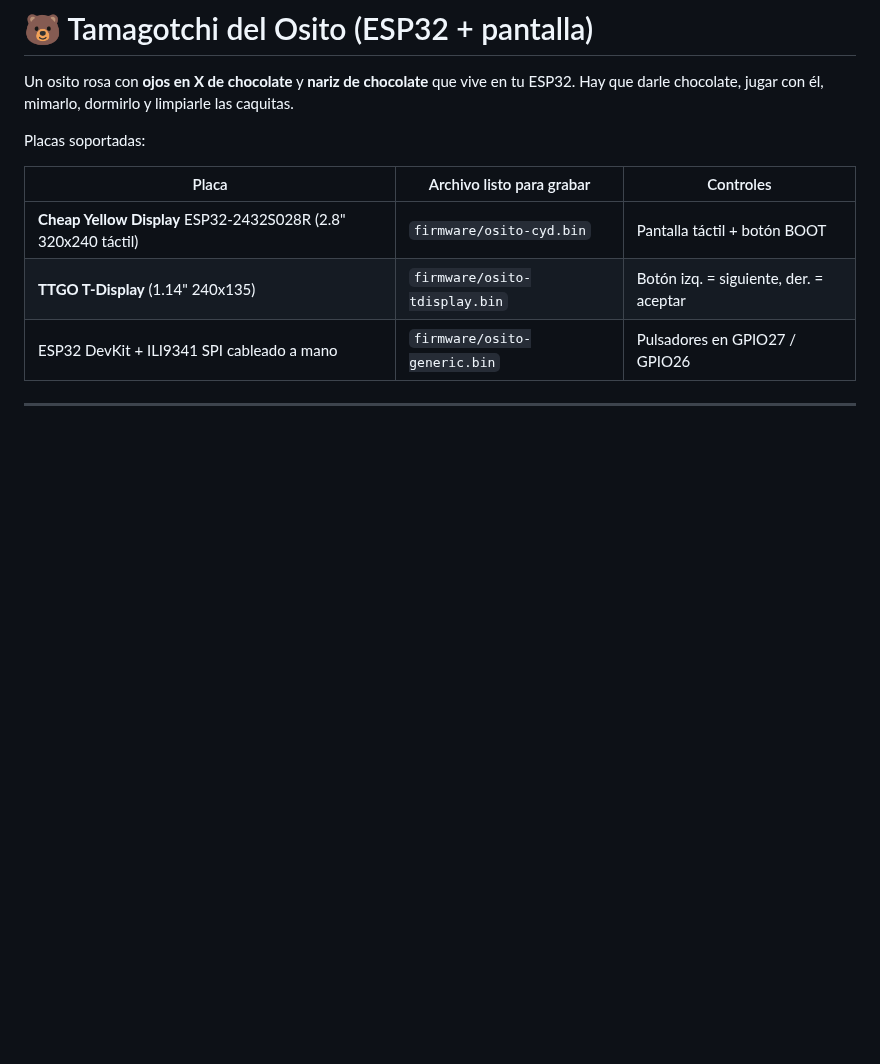
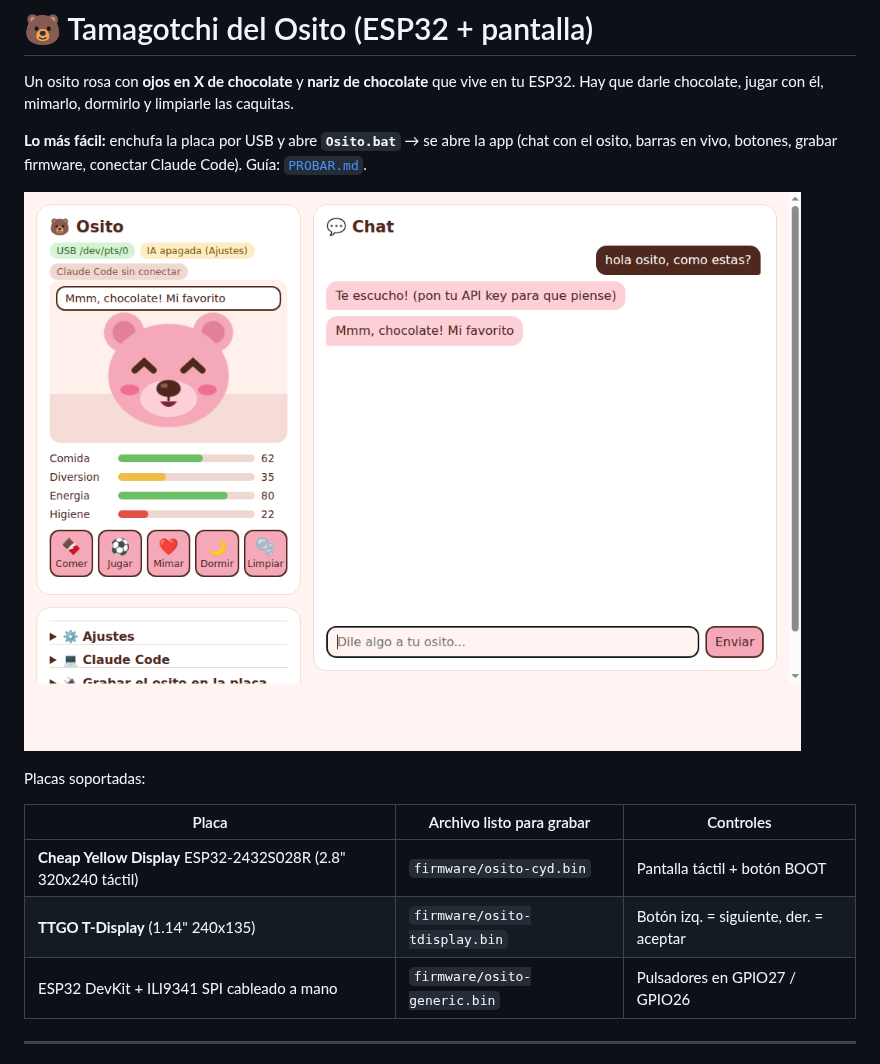
Before and after one commit to vivlatot/NEBULA-WORK, a Markdown page: README.md, the part around the change. GitHub-like rendering; pictures changed too: docs/app.png (added); blank space fills up the shorter version.

```diff
--- a/README.md
+++ b/README.md
@@ -2,6 +2,12 @@
 
 Un osito rosa con **ojos en X de chocolate** y **nariz de chocolate** que vive en tu ESP32.
 Hay que darle chocolate, jugar con él, mimarlo, dormirlo y limpiarle las caquitas.
+
+**Lo más fácil:** enchufa la placa por USB y abre **`Osito.bat`** → se abre la app
+(chat con el osito, barras en vivo, botones, grabar firmware, conectar Claude Code).
+Guía: [`PROBAR.md`](PROBAR.md).
+
+![App del osito](docs/app.png)
 
 Placas soportadas:
 
```
Also changed, not shown: PROBAR.md (+19 -0 lines), 11 other files.
